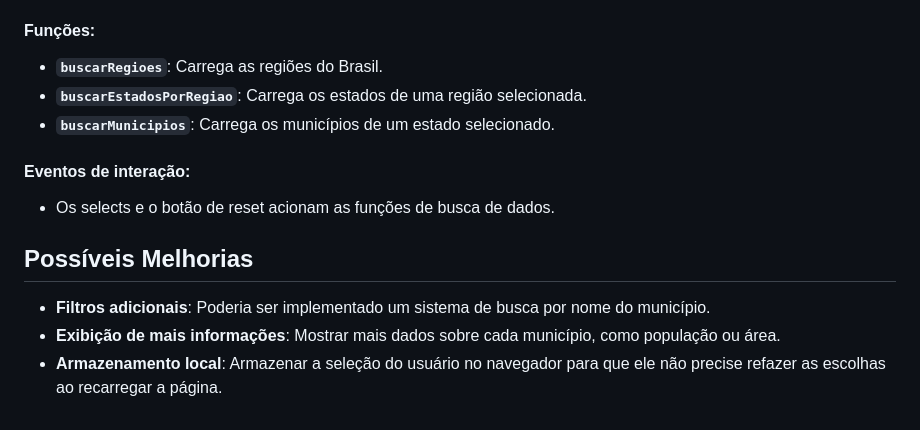
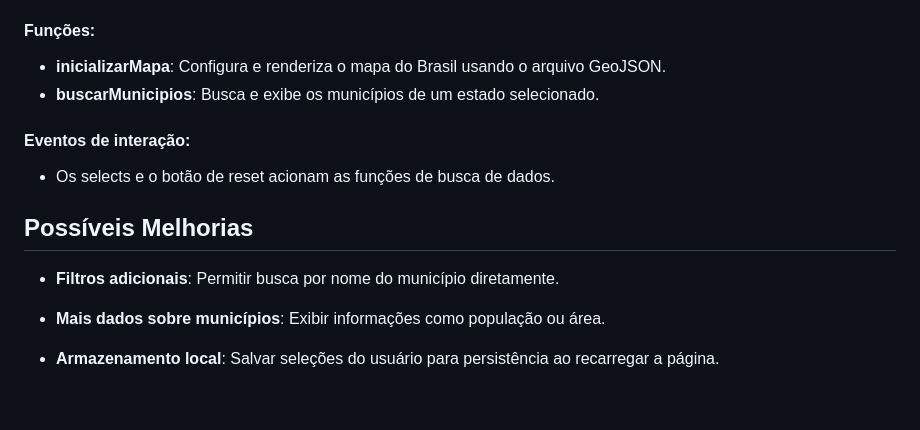
Before and after one commit to rafalemosfrs/busca-por-regiao, a Markdown page: README.md, the part around one of its changes. Rendered like a GitHub page.

```diff
--- a/README.md
+++ b/README.md
@@ -78,9 +82,8 @@ O arquivo `script.js` faz uso de:
 
 #### Funções:
 
-- **`buscarRegioes`**: Carrega as regiões do Brasil.
-- **`buscarEstadosPorRegiao`**: Carrega os estados de uma região selecionada.
-- **`buscarMunicipios`**: Carrega os municípios de um estado selecionado.
+- **inicializarMapa**: Configura e renderiza o mapa do Brasil usando o arquivo GeoJSON.
+- **buscarMunicipios**: Busca e exibe os municípios de um estado selecionado.
 
 #### Eventos de interação:
 
@@ -88,6 +91,8 @@ O arquivo `script.js` faz uso de:
 
 ## Possíveis Melhorias
 
-- **Filtros adicionais**: Poderia ser implementado um sistema de busca por nome do município.
-- **Exibição de mais informações**: Mostrar mais dados sobre cada município, como população ou área.
-- **Armazenamento local**: Armazenar a seleção do usuário no navegador para que ele não precise refazer as escolhas ao recarregar a página.
+- **Filtros adicionais**: Permitir busca por nome do município diretamente.
+
+- **Mais dados sobre municípios**: Exibir informações como população ou área.
+
+- **Armazenamento local**: Salvar seleções do usuário para persistência ao recarregar a página.
```
Also changed, not shown: other parts of README.md (+26 -22 lines).
